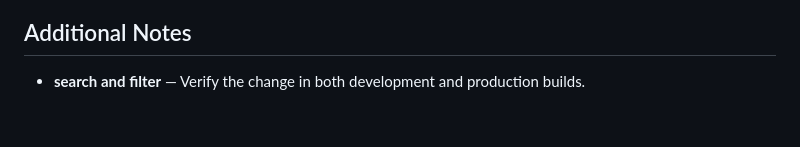
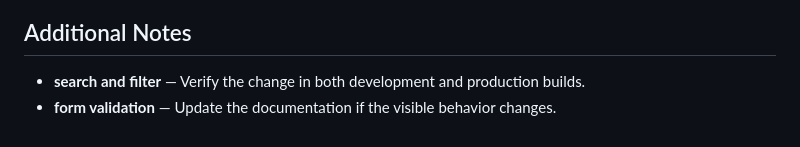
Before and after one commit to Sid2169/BookLib, a Markdown page: README.md, the part around the change. GitHub-like rendering.

Commit message:
Add note about form validation

```diff
--- a/README.md
+++ b/README.md
@@ -673,3 +673,4 @@ cancelFormBtn.addEventListener('click', () => {
 ## Additional Notes
 
 - **search and filter** — Verify the change in both development and production builds.
+- **form validation** — Update the documentation if the visible behavior changes.
```
